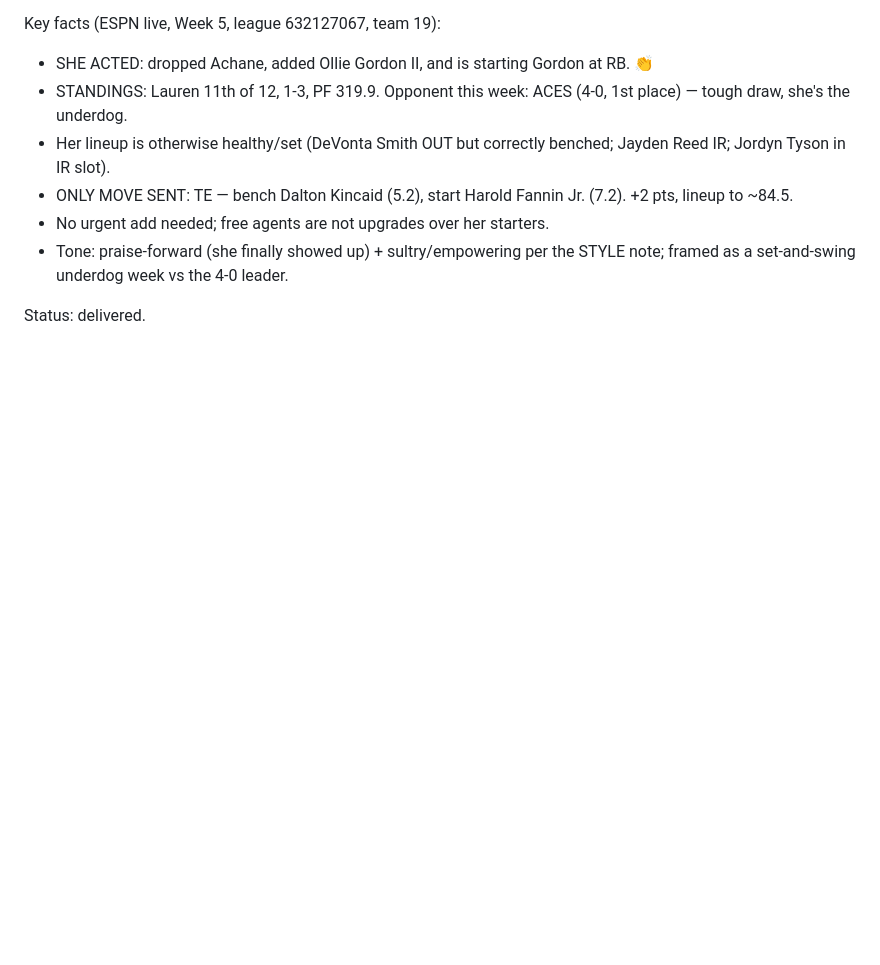
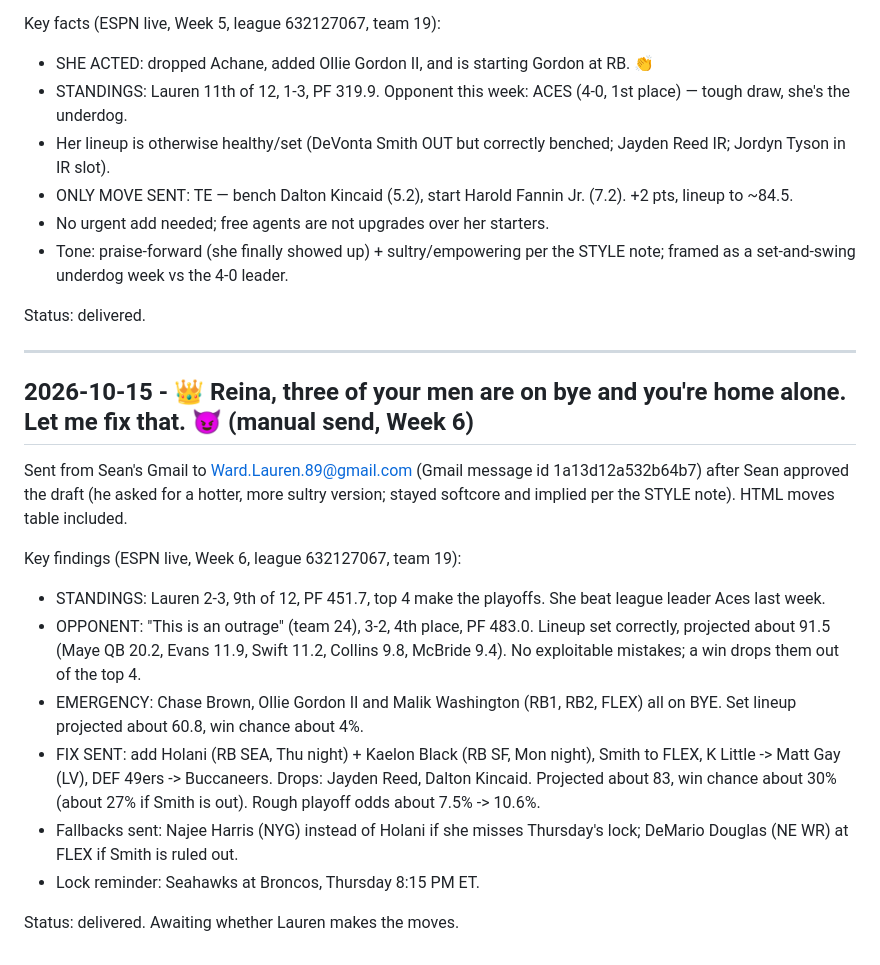
Before and after one commit to Unite-Ideas/One, a Markdown page: fantasy-football/journal/lauren-weekly.md, the part around the change. GitHub-like rendering; blank space fills up the shorter version.

Commit message:
journal: lauren Week 6 send (bye-week emergency, win prob 4% -> 30%)
Co-Authored-By: Claude Sonnet 5.5 <noreply@anthropic.com>
Claude-Session: https://claude.ai/code/session_01K89obrpLE5JgU1jec7de7k

```diff
--- a/fantasy-football/journal/lauren-weekly.md
+++ b/fantasy-football/journal/lauren-weekly.md
@@ -113,3 +113,19 @@ Key facts (ESPN live, Week 5, league 632127067, team 19):
 - Tone: praise-forward (she finally showed up) + sultry/empowering per the STYLE note; framed as a set-and-swing underdog week vs the 4-0 leader.
 
 Status: delivered.
+
+---
+
+## 2026-10-15 - 👑 Reina, three of your men are on bye and you're home alone. Let me fix that. 😈 (manual send, Week 6)
+
+Sent from Sean's Gmail to Ward.Lauren.89@gmail.com (Gmail message id 1a13d12a532b64b7) after Sean approved the draft (he asked for a hotter, more sultry version; stayed softcore and implied per the STYLE note). HTML moves table included.
+
+Key findings (ESPN live, Week 6, league 632127067, team 19):
+- STANDINGS: Lauren 2-3, 9th of 12, PF 451.7, top 4 make the playoffs. She beat league leader Aces last week.
+- OPPONENT: "This is an outrage" (team 24), 3-2, 4th place, PF 483.0. Lineup set correctly, projected about 91.5 (Maye QB 20.2, Evans 11.9, Swift 11.2, Collins 9.8, McBride 9.4). No exploitable mistakes; a win drops them out of the top 4.
+- EMERGENCY: Chase Brown, Ollie Gordon II and Malik Washington (RB1, RB2, FLEX) all on BYE. Set lineup projected about 60.8, win chance about 4%.
+- FIX SENT: add Holani (RB SEA, Thu night) + Kaelon Black (RB SF, Mon night), Smith to FLEX, K Little -> Matt Gay (LV), DEF 49ers -> Buccaneers. Drops: Jayden Reed, Dalton Kincaid. Projected about 83, win chance about 30% (about 27% if Smith is out). Rough playoff odds about 7.5% -> 10.6%.
+- Fallbacks sent: Najee Harris (NYG) instead of Holani if she misses Thursday's lock; DeMario Douglas (NE WR) at FLEX if Smith is ruled out.
+- Lock reminder: Seahawks at Broncos, Thursday 8:15 PM ET.
+
+Status: delivered. Awaiting whether Lauren makes the moves.
```
